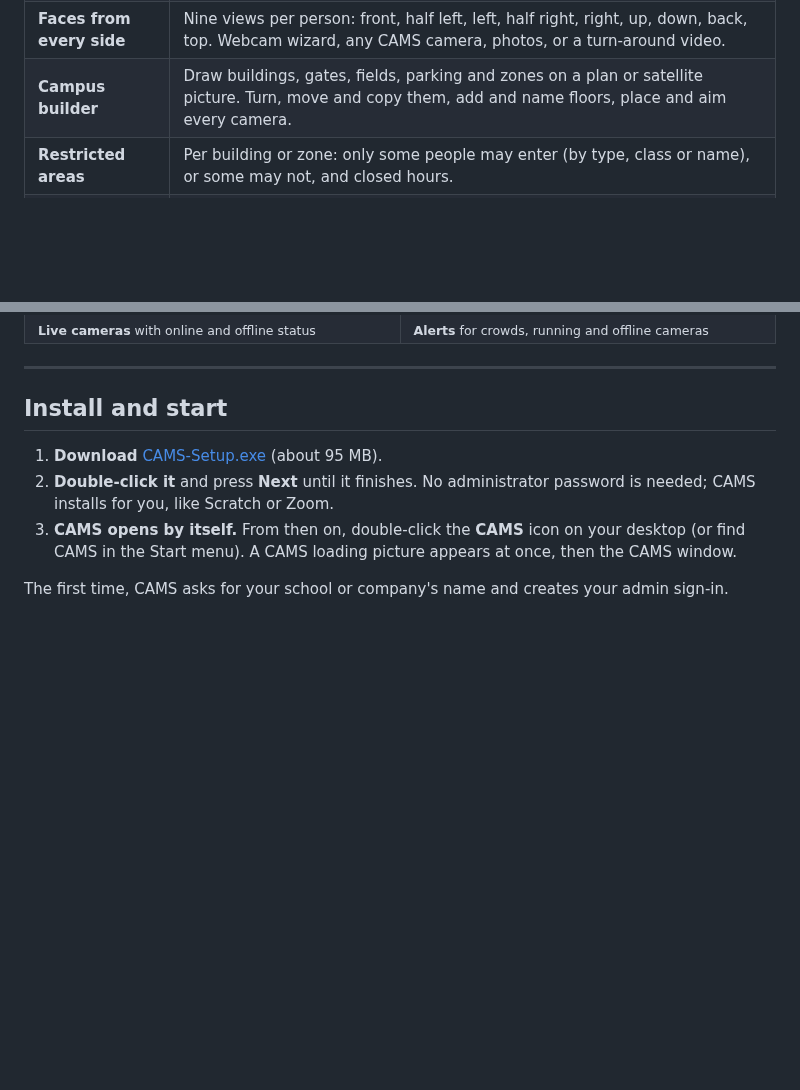
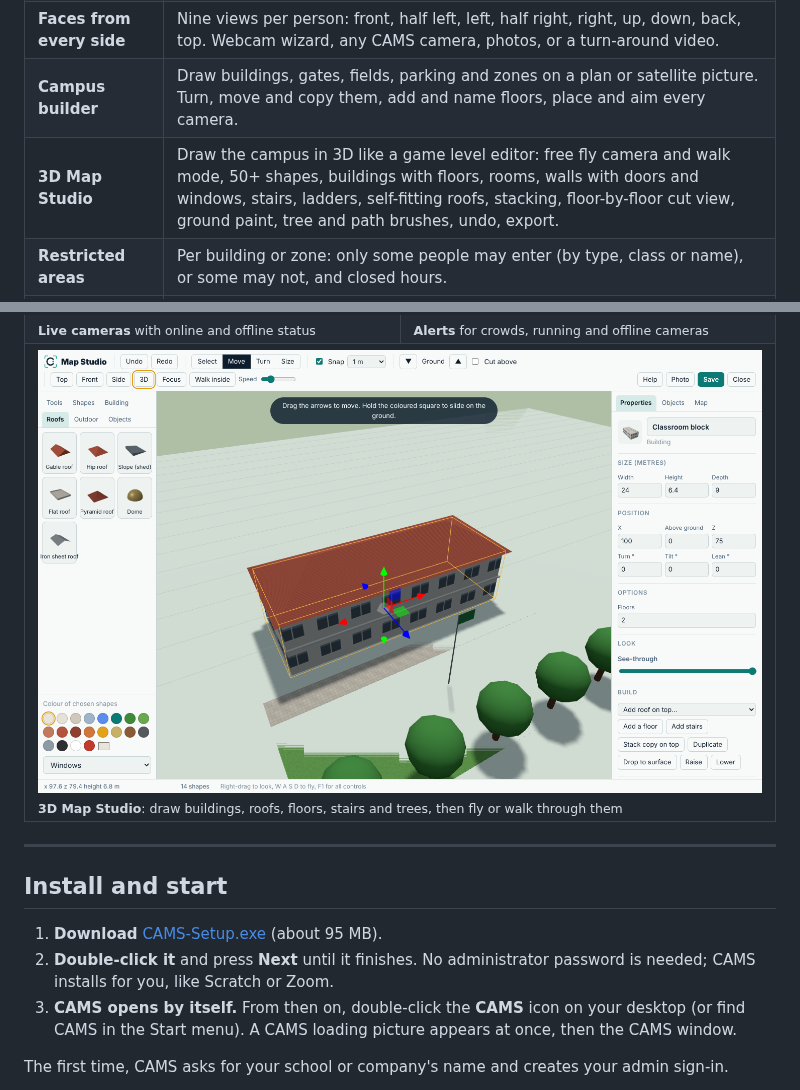
Before and after one commit to transittechdo-coder/CAMS, a Markdown page: README.md, 2 parts joined by grey strips. GitHub-like rendering; pictures changed too: docs/images/map-studio.png (added); blank space fills up the shorter version.

```diff
--- a/README.md
+++ b/README.md
@@ -50,6 +50,7 @@ was last seen, their path on a 2D or 3D map of the campus, and a timeline of the
 | **Any camera** | IP, Ethernet/PoE and NVR cameras (Hikvision, Dahua, Uniview, TP-Link, Reolink, Axis, EZVIZ, any ONVIF), HTTP/MJPEG cameras, phones, USB webcams. Address helper, connection test, network scan, auto-reconnect. |
 | **Faces from every side** | Nine views per person: front, half left, left, half right, right, up, down, back, top. Webcam wizard, any CAMS camera, photos, or a turn-around video. |
 | **Campus builder** | Draw buildings, gates, fields, parking and zones on a plan or satellite picture. Turn, move and copy them, add and name floors, place and aim every camera. |
+| **3D Map Studio** | Draw the campus in 3D like a game level editor: free fly camera and walk mode, 50+ shapes, buildings with floors, rooms, walls with doors and windows, stairs, ladders, self-fitting roofs, stacking, floor-by-floor cut view, ground paint, tree and path brushes, undo, export. |
 | **Restricted areas** | Per building or zone: only some people may enter (by type, class or name), or some may not, and closed hours. |
 | **Unusual situations** | A person-detection AI flags loitering, crowds, running, people present during closed hours, and cameras that are covered, blurred or turned away. |
 | **Alerts** | Rule breaks, watch-list people, strangers on restricted cameras, unusual situations and offline cameras, each with a picture. |
@@ -63,6 +64,9 @@ was last seen, their path on a 2D or 3D map of the campus, and a timeline of the
   <tr>
     <td width="50%"><img src="docs/images/live-cameras.png" alt="Live camera wall"><br><sub><b>Live cameras</b> with online and offline status</sub></td>
     <td width="50%"><img src="docs/images/alerts.png" alt="Alerts with scene pictures"><br><sub><b>Alerts</b> for crowds, running and offline cameras</sub></td>
+  </tr>
+  <tr>
+    <td colspan="2"><img src="docs/images/map-studio.png" alt="3D Map Studio with a classroom block, hip roof and roof shapes"><br><sub><b>3D Map Studio</b>: draw buildings, roofs, floors, stairs and trees, then fly or walk through them</sub></td>
   </tr>
 </table>
 
```
Also changed, not shown: docs/USER_GUIDE.md (+52 -0 lines), 12 other files.
